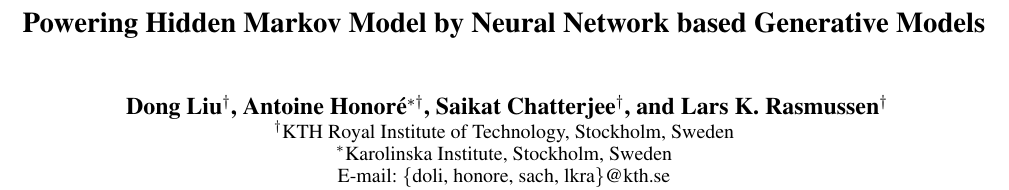
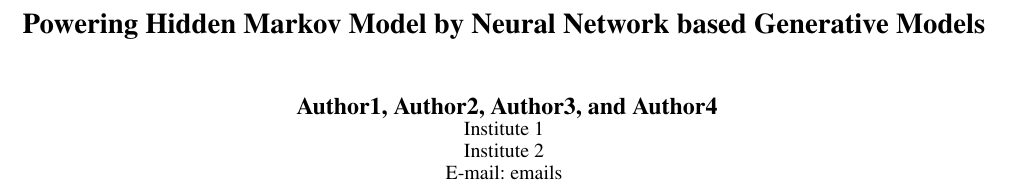
Before and after one commit to FirstHandScientist/genhmm, a LaTeX paper (manuscript/main.tex): part of page 1 of 8, cut so that both start at the same text. Compiled offline with pdfLaTeX; the source files are stored in an older character set and shown here as Unicode.

Commit message:
anonymous authors

```diff
--- a/manuscript/main.tex
+++ b/manuscript/main.tex
@@ -63,7 +63,6 @@
 % \newcommand{\theHalgorithm}{\arabic{algorithm}}
 
 
-\graphicspath{{./images/}}
 
 
 % \hypersetup{
@@ -89,11 +88,16 @@
 % command to correct it. You may not alter the value below 2.5 in
 
 \title{Powering Hidden Markov Model by Neural Network based Generative Models}
+% \author{
+%   Dong Liu$^{\dagger}$, Antoine Honoré$^{\ast \dagger}$, Saikat Chatterjee$^{\dagger}$, and Lars~K. Rasmussen$^{\dagger}$\\
+%   $^{\dagger}$KTH Royal Institute of Technology, Stockholm, Sweden \\
+%   $^{\ast}$Karolinska Institute, Stockholm, Sweden \\
+%   E-mail: \{doli, honore, sach, lkra\}@kth.se}
 \author{
-  Dong Liu$^{\dagger}$, Antoine Honoré$^{\ast \dagger}$, Saikat Chatterjee$^{\dagger}$, and Lars~K. Rasmussen$^{\dagger}$\\
-  $^{\dagger}$KTH Royal Institute of Technology, Stockholm, Sweden \\
-  $^{\ast}$Karolinska Institute, Stockholm, Sweden \\
-  E-mail: \{doli, honore, sach, lkra\}@kth.se}
+  Author1, Author2, Author3, and Author4\\
+  Institute 1\\
+  Institute 2 \\
+  E-mail: emails}
 
 
 % \name{
```
Also changed, not shown: manuscript/main.tex (2 more changed lines).
